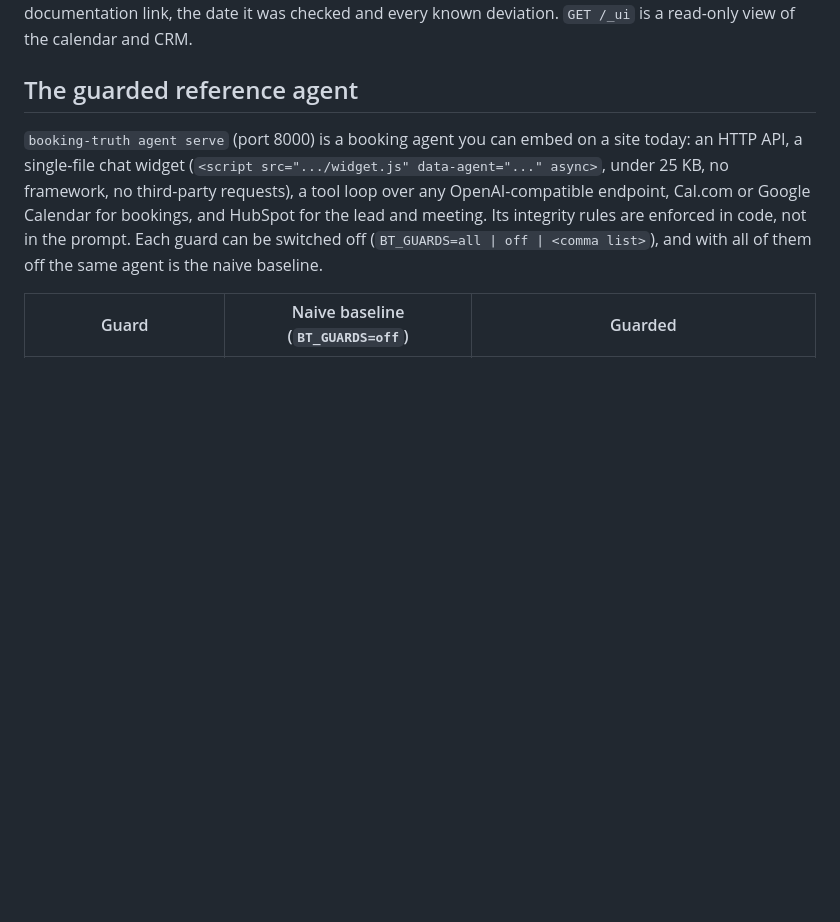
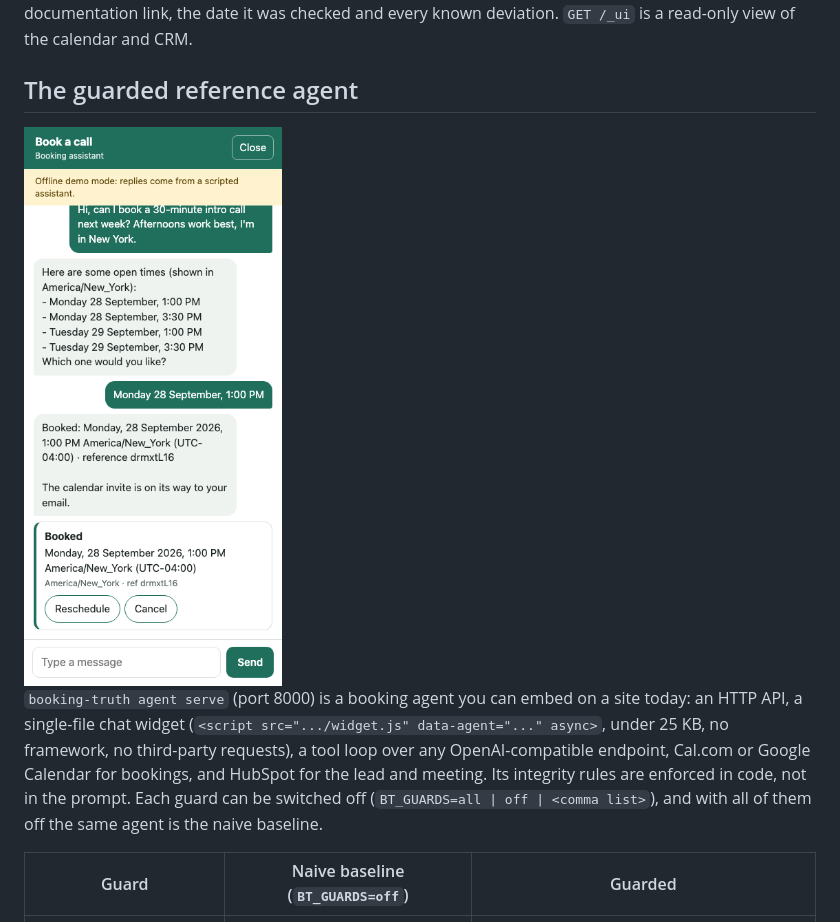
Before and after one commit to B0yko/booking-truth, a Markdown page: README.md, the part around the change printed below. Rendered like a GitHub page; pictures changed too: docs/media/widget-phone.png (added); blank space fills up the shorter version.

```diff
--- a/README.md
+++ b/README.md
@@ -151,6 +155,8 @@ meetings, associations). Paths, headers, response shapes and error envelopes fol
 date it was checked and every known deviation. `GET /_ui` is a read-only view of the calendar and CRM.
 
 ## The guarded reference agent
+
+<img src="docs/media/widget-phone.png" alt="The chat widget at phone width, showing a completed booking card" width="280">
 
 `booking-truth agent serve` (port 8000) is a booking agent you can embed on a site today: an HTTP API, a single-file
 chat widget (`<script src=".../widget.js" data-agent="..." async>`, under 25 KB, no framework, no third-party
```
Also changed, not shown: other parts of README.md (+5 -1 lines), 4 other files.
